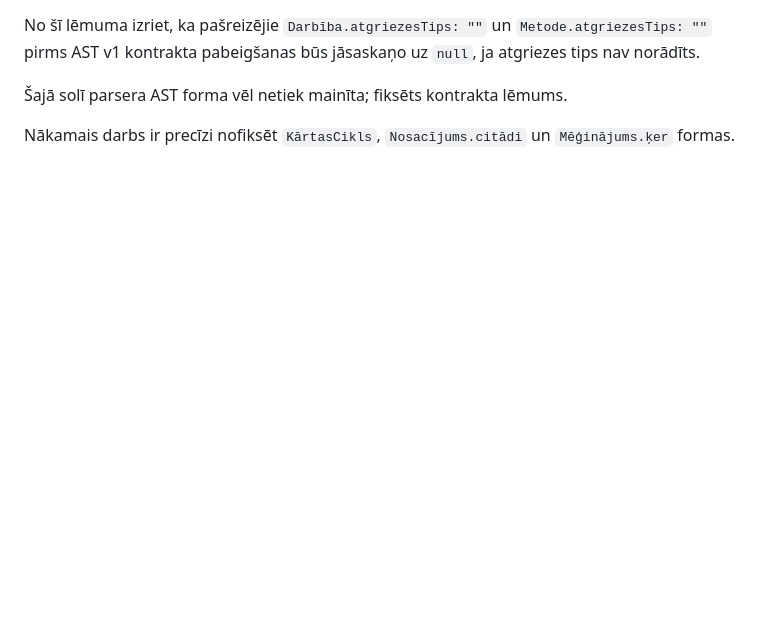
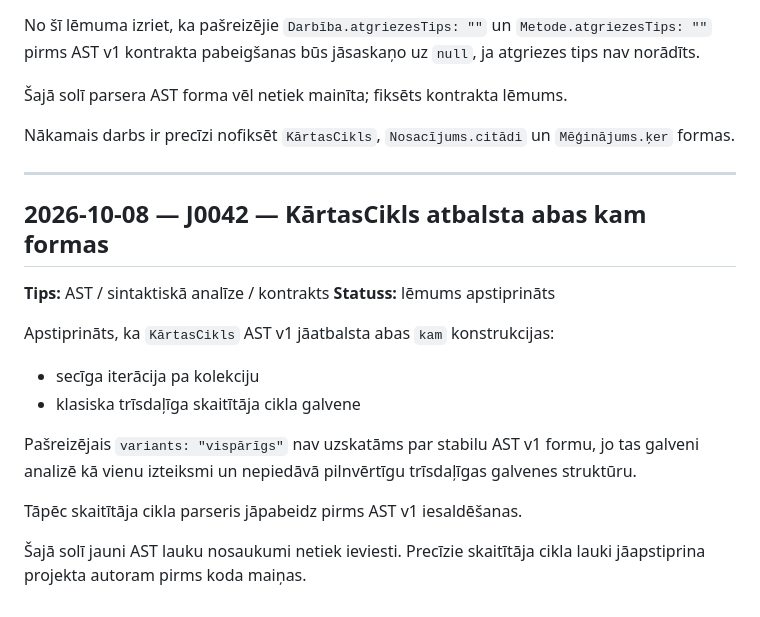
Before and after one commit to QvarcY/LatNe, a Markdown page: docs/ZURNALS.md, the part around the change. Drawn GitHub-style; blank space fills up the shorter version.

Commit message:
docs(journal): fiksēt abu KārtasCikls formu prasību / record both loop forms requirement

```diff
--- a/docs/ZURNALS.md
+++ b/docs/ZURNALS.md
@@ -1871,3 +1871,21 @@ No šī lēmuma izriet, ka pašreizējie `Darbība.atgriezesTips: ""` un `Metode
 Šajā solī parsera AST forma vēl netiek mainīta; fiksēts kontrakta lēmums.
 
 Nākamais darbs ir precīzi nofiksēt `KārtasCikls`, `Nosacījums.citādi` un `Mēģinājums.ķer` formas.
+
+---
+
+## 2026-10-08 — J0042 — KārtasCikls atbalsta abas kam formas
+
+**Tips:** AST / sintaktiskā analīze / kontrakts
+**Statuss:** lēmums apstiprināts
+
+Apstiprināts, ka `KārtasCikls` AST v1 jāatbalsta abas `kam` konstrukcijas:
+
+- secīga iterācija pa kolekciju
+- klasiska trīsdaļīga skaitītāja cikla galvene
+
+Pašreizējais `variants: "vispārīgs"` nav uzskatāms par stabilu AST v1 formu, jo tas galveni analizē kā vienu izteiksmi un nepiedāvā pilnvērtīgu trīsdaļīgas galvenes struktūru.
+
+Tāpēc skaitītāja cikla parseris jāpabeidz pirms AST v1 iesaldēšanas.
+
+Šajā solī jauni AST lauku nosaukumi netiek ieviesti. Precīzie skaitītāja cikla lauki jāapstiprina projekta autoram pirms koda maiņas.
```
